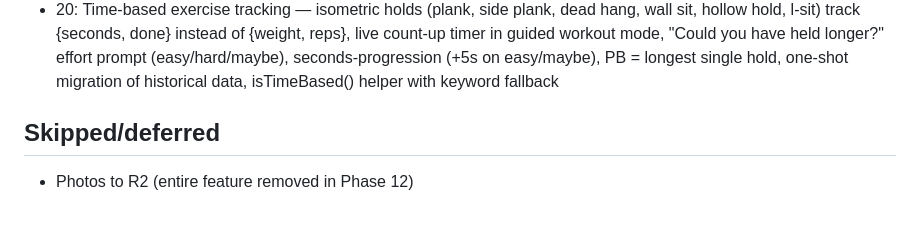
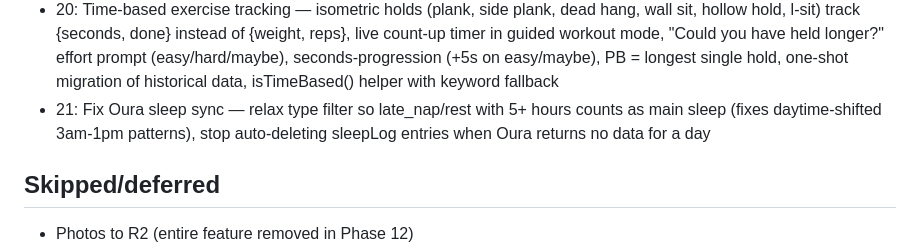
Before and after one commit to Abdul-Jalil786/forge-pwa, a Markdown page: CLAUDE.md, the part around the change. Rendered like a GitHub page; blank space fills up the shorter version.

Commit message:
Update CLAUDE.md with Phase 21
Co-Authored-By: Claude Opus 4.6 <noreply@anthropic.com>

```diff
--- a/CLAUDE.md
+++ b/CLAUDE.md
@@ -65,6 +65,7 @@ A personal fitness tracking PWA. Mobile-first, vanilla JS frontend, Node + Expre
 - 18: Granular meal logging — per-ingredient checkboxes, supplement tracking (supplementLog), expandable grouped food log, structured meal plan format (ingredients/supplements arrays)
 - 19: Standalone supplements tracker — state.supplements[] CRUD, Today page checklist, Coach page 7-day heatmap + 30-day adherence, More page management, meal modal integration via mealId, 21:00 missed-supplements cron push
 - 20: Time-based exercise tracking — isometric holds (plank, side plank, dead hang, wall sit, hollow hold, l-sit) track {seconds, done} instead of {weight, reps}, live count-up timer in guided workout mode, "Could you have held longer?" effort prompt (easy/hard/maybe), seconds-progression (+5s on easy/maybe), PB = longest single hold, one-shot migration of historical data, isTimeBased() helper with keyword fallback
+- 21: Fix Oura sleep sync — relax type filter so late_nap/rest with 5+ hours counts as main sleep (fixes daytime-shifted 3am-1pm patterns), stop auto-deleting sleepLog entries when Oura returns no data for a day
 
 ## Skipped/deferred
 - Photos to R2 (entire feature removed in Phase 12)
```
